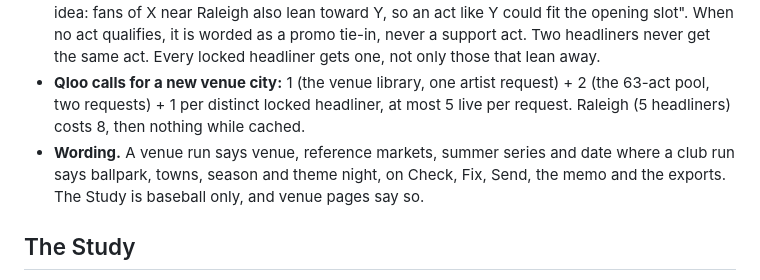
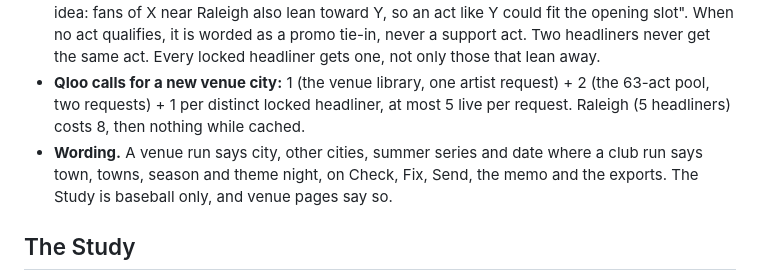
Before and after one commit to ramenprotokol/homestand, a Markdown page: README.md, the part around the change. GitHub-like rendering.

Commit message:
README wording for club and venue copy
Co-Authored-By: Claude Sonnet 5.5 <noreply@anthropic.com>

```diff
--- a/README.md
+++ b/README.md
@@ -62,7 +62,7 @@ The same Check, Fix and Send engine also runs on a touring-act calendar. The one
 - **Local favorite, for acts.** Same method as the family titles, including the centring on the market's own pool average. A declared list of touring acts (by genre, with a declared tier) is matched by exact name against Qloo's genre-tagged artist lists (`npm run qloo:acts-reference`: 20 requests for the pool, 80 for the 40-market aggregates). Acts whose reading barely moves between markets (spread under 0.002; Qloo's affinity saturates near 1 for the biggest names) are left out, which removed most pop, hip-hop and R&B names. A second script (`npm run qloo:support-acts`, 26 exact-name searches and 40 market requests) added 21 rising and touring theatre-tier acts. **The pool is one list of 63 acts** (27 of them theatre tier; the 21 rising acts are in it, not in a separate list). At runtime two requests (50 acts each) score the whole pool at the venue. An act is offered as a swap or listed as standing out only if it stands out locally and its national popularity is 0.95 or more, so the rising acts rarely appear there (19 of the 27 theatre-tier acts clear that floor); as a support-act candidate an act needs no popularity floor. A discovered act competes with library themes at its genre tier, and a library theme wins a tie. Some cities get none, and the Fix page says so.
 - **Support act for a locked headliner.** One taste-graph call per distinct locked headliner (`signal.interests.entities`, cached under `tg:v2`) asks which acts fans of the headliner near the venue also lean toward. Candidates must still tour and sit **at least one declared booking tier below** the headliner (there is no popularity cap: Qloo's popularity is near 1 for every big act, so it said nothing). The headliner's own genre comes first, 50 candidates at most. The set asked about depends only on the headliner, not on the calendar; acts already on the calendar and acts that are a proposed swap are removed from the answer afterwards. The wording is "Support act idea: fans of X near Raleigh also lean toward Y, so an act like Y could fit the opening slot". When no act qualifies, it is worded as a promo tie-in, never a support act. Two headliners never get the same act. Every locked headliner gets one, not only those that lean away.
 - **Qloo calls for a new venue city:** 1 (the venue library, one artist request) + 2 (the 63-act pool, two requests) + 1 per distinct locked headliner, at most 5 live per request. Raleigh (5 headliners) costs 8, then nothing while cached.
-- **Wording.** A venue run says venue, reference markets, summer series and date where a club run says ballpark, towns, season and theme night, on Check, Fix, Send, the memo and the exports. The Study is baseball only, and venue pages say so.
+- **Wording.** A venue run says city, other cities, summer series and date where a club run says town, towns, season and theme night, on Check, Fix, Send, the memo and the exports. The Study is baseball only, and venue pages say so.
 
 ## The Study
 
```
